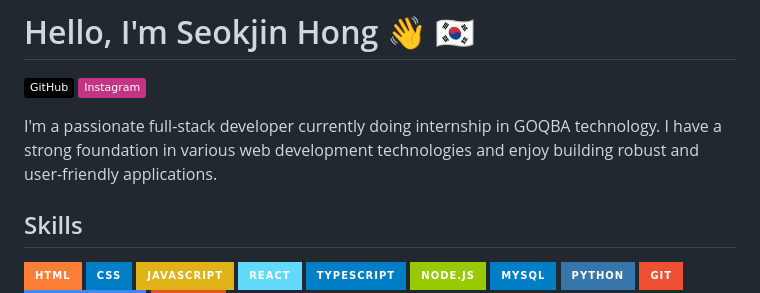
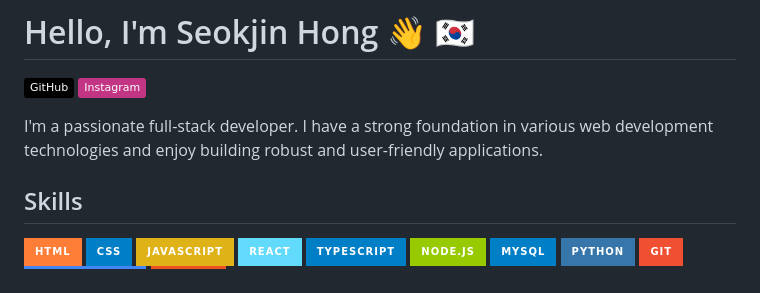
Before and after one commit to seokbangguri/seokbangguri, a Markdown page: README.md, the part around the change. Drawn GitHub-style; badges without logos.

```diff
--- a/README.md
+++ b/README.md
@@ -3,7 +3,7 @@
 [![GitHub](https://img.shields.io/badge/-GitHub-black?logo=github)](https://github.com/seokbangguri)
 [![Instagram](https://img.shields.io/badge/-Instagram-c13584?logo=instagram&logoColor=white)](https://www.instagram.com/seokbangguri)
 
-I'm a passionate full-stack developer currently doing internship in GOQBA technology. I have a strong foundation in various web development technologies and enjoy building robust and user-friendly applications.
+I'm a passionate full-stack developer. I have a strong foundation in various web development technologies and enjoy building robust and user-friendly applications.
 
 ## Skills
 
```
